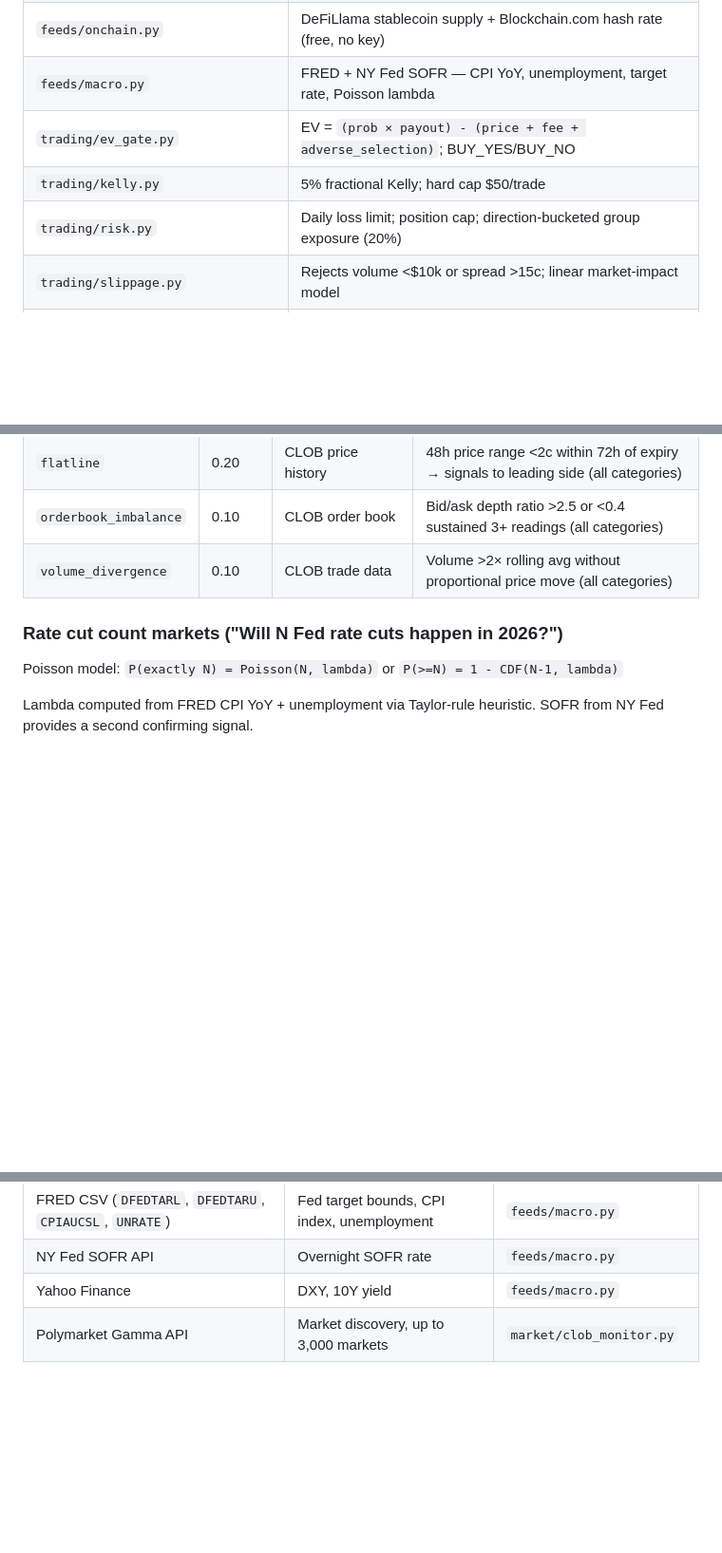
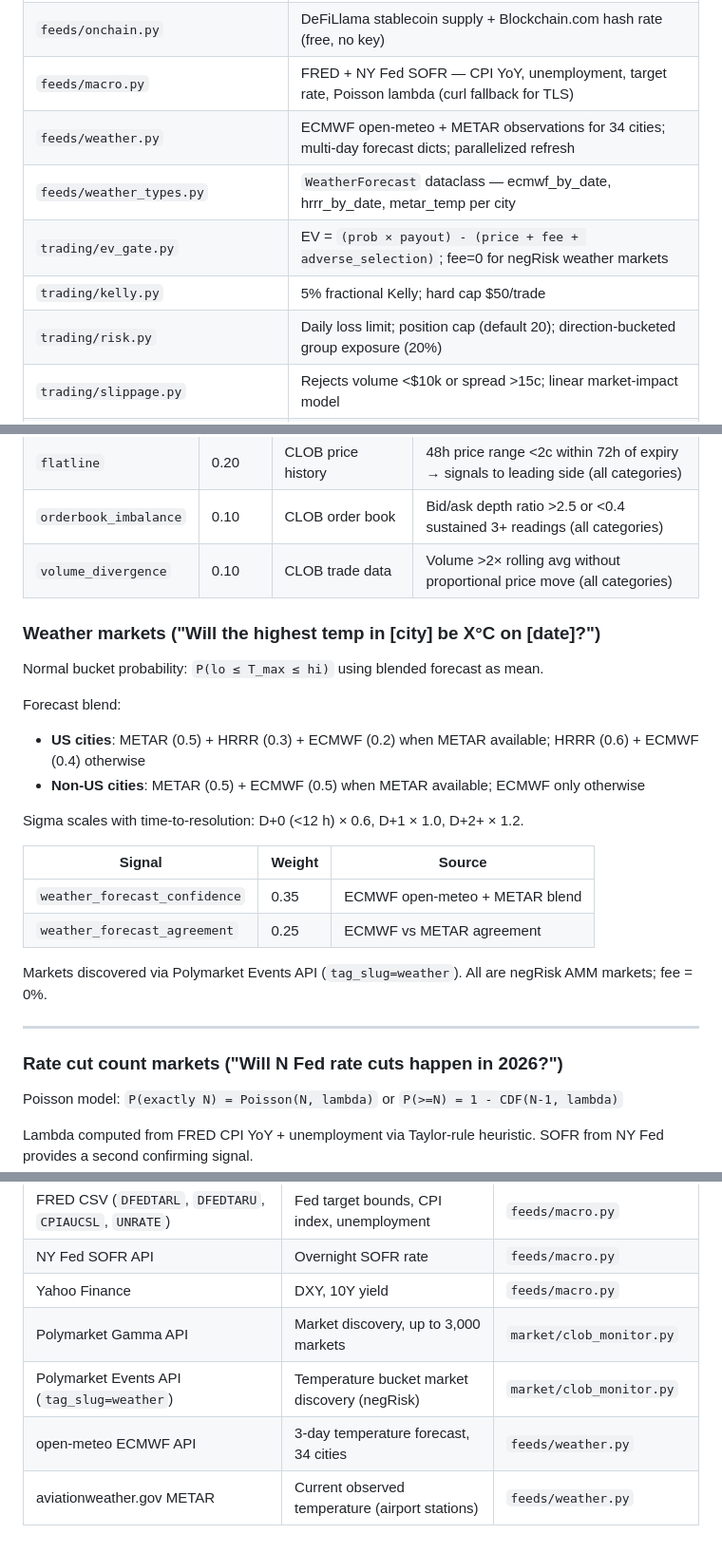
Before and after one commit to subhash7476/polyBOT, a Markdown page: README.md, 3 parts joined by grey strips. Shown at 95% size. Rendered like a GitHub page; blank space fills up the shorter version.

Commit message:
docs: update README for weather pipeline, negRisk markets, v3 modules
- Modules table: add weather_probability, feeds/weather*, feeds/weather_types,
  update state.py/clob_monitor/ev_gate/risk descriptions
- Supported markets: add weather category (Normal bucket, METAR+ECMWF blend, fee=0)
- Signal engine: add weather signals section (confidence 0.35, agreement 0.25)
- Environment variables: add MAX_OPEN_POSITIONS, WEATHER_POLL_INTERVAL
- Free data sources: add Events API, open-meteo ECMWF, METAR
- Test count: 401 -> 449

Co-Authored-By: Claude Sonnet 4.6 <noreply@anthropic.com>

```diff
--- a/README.md
+++ b/README.md
@@ -38,10 +39,12 @@ AppState -> trading_loop + arb_scan_loop -> fills.jsonl
 | `feeds/deribit.py` | Deribit WebSocket — DVOL (BTC/ETH/SOL) + 25-delta vol skew |
 | `feeds/microstructure.py` | Binance FAPI — spot price + funding rate for 8 assets (60s poll) |
 | `feeds/onchain.py` | DeFiLlama stablecoin supply + Blockchain.com hash rate (free, no key) |
-| `feeds/macro.py` | FRED + NY Fed SOFR — CPI YoY, unemployment, target rate, Poisson lambda |
-| `trading/ev_gate.py` | EV = `(prob × payout) - (price + fee + adverse_selection)`; BUY_YES/BUY_NO |
+| `feeds/macro.py` | FRED + NY Fed SOFR — CPI YoY, unemployment, target rate, Poisson lambda (curl fallback for TLS) |
+| `feeds/weather.py` | ECMWF open-meteo + METAR observations for 34 cities; multi-day forecast dicts; parallelized refresh |
+| `feeds/weather_types.py` | `WeatherForecast` dataclass — ecmwf_by_date, hrrr_by_date, metar_temp per city |
+| `trading/ev_gate.py` | EV = `(prob × payout) - (price + fee + adverse_selection)`; fee=0 for negRisk weather markets |
 | `trading/kelly.py` | 5% fractional Kelly; hard cap $50/trade |
-| `trading/risk.py` | Daily loss limit; position cap; direction-bucketed group exposure (20%) |
+| `trading/risk.py` | Daily loss limit; position cap (default 20); direction-bucketed group exposure (20%) |
 | `trading/slippage.py` | Rejects volume <$10k or spread >15c; linear market-impact model |
 | `trading/executor.py` | Paper (default) or live CLOB order via `py-clob-client`; stale-order + split helpers |
 | `trading/redeemall.py` | Auto-redeem resolved positions every 15 min; manual `python -m trading.redeemall` |
@@ -148,6 +153,25 @@ Lognormal GBM prior anchors the model; signals adjust via logit addition:
 | `orderbook_imbalance` | 0.10 | CLOB order book | Bid/ask depth ratio >2.5 or <0.4 sustained 3+ readings (all categories) |
 | `volume_divergence` | 0.10 | CLOB trade data | Volume >2× rolling avg without proportional price move (all categories) |
 
+### Weather markets ("Will the highest temp in [city] be X°C on [date]?")
+
+Normal bucket probability: `P(lo ≤ T_max ≤ hi)` using blended forecast as mean.
+
+Forecast blend:
+- **US cities**: METAR (0.5) + HRRR (0.3) + ECMWF (0.2) when METAR available; HRRR (0.6) + ECMWF (0.4) otherwise
+- **Non-US cities**: METAR (0.5) + ECMWF (0.5) when METAR available; ECMWF only otherwise
+
+Sigma scales with time-to-resolution: D+0 (<12 h) × 0.6, D+1 × 1.0, D+2+ × 1.2.
+
+| Signal | Weight | Source |
+|--------|--------|--------|
+| `weather_forecast_confidence` | 0.35 | ECMWF open-meteo + METAR blend |
+| `weather_forecast_agreement` | 0.25 | ECMWF vs METAR agreement |
+
+Markets discovered via Polymarket Events API (`tag_slug=weather`). All are negRisk AMM markets; fee = 0%.
+
+---
+
 ### Rate cut count markets ("Will N Fed rate cuts happen in 2026?")
 
 Poisson model: `P(exactly N) = Poisson(N, lambda)` or `P(>=N) = 1 - CDF(N-1, lambda)`
@@ -257,3 +284,6 @@ pytest -v                                      # verbose
 | NY Fed SOFR API | Overnight SOFR rate | `feeds/macro.py` |
 | Yahoo Finance | DXY, 10Y yield | `feeds/macro.py` |
 | Polymarket Gamma API | Market discovery, up to 3,000 markets | `market/clob_monitor.py` |
+| Polymarket Events API (`tag_slug=weather`) | Temperature bucket market discovery (negRisk) | `market/clob_monitor.py` |
+| open-meteo ECMWF API | 3-day temperature forecast, 34 cities | `feeds/weather.py` |
+| aviationweather.gov METAR | Current observed temperature (airport stations) | `feeds/weather.py` |
```
Also changed, not shown: other parts of README.md (+10 -4 lines).
